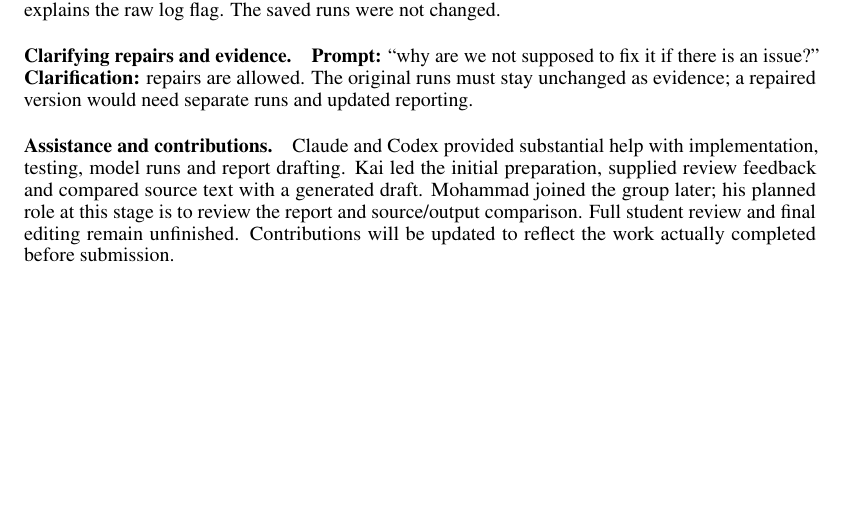
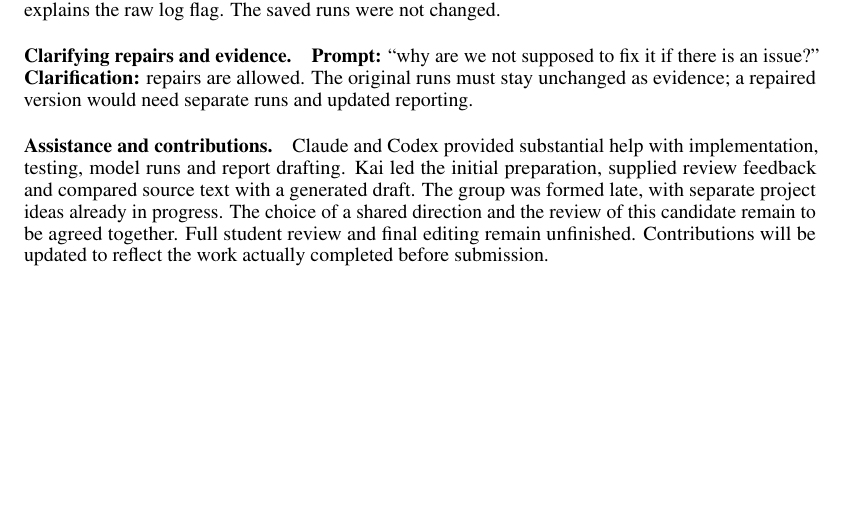
Before and after one commit to Kaiju77/hamar-planning-brief, a LaTeX paper (report/main.tex): part of page 5 of 7, cut so that both start at the same text. Compiled offline with pdfLaTeX.

Commit message:
Correct late group formation wording

```diff
--- a/report/main.tex
+++ b/report/main.tex
@@ -265,8 +265,9 @@ as evidence; a repaired version would need separate runs and updated reporting.
 \paragraph{Assistance and contributions.}
 Claude and Codex provided substantial help with implementation, testing, model runs
 and report drafting. Kai led the initial preparation, supplied review feedback and
-compared source text with a generated draft. Mohammad joined the group later;
-his planned role at this stage is to review the report and source/output comparison.
+compared source text with a generated draft. The group was formed late, with
+separate project ideas already in progress. The choice of a shared direction
+and the review of this candidate remain to be agreed together.
 Full student review and final editing remain unfinished. Contributions will be
 updated to reflect the work actually completed before submission.
 
```
Also changed, not shown: docs/working-sessions.md (+4 -0 lines), README.md, output/pdf/compulsory2_report.pdf.
